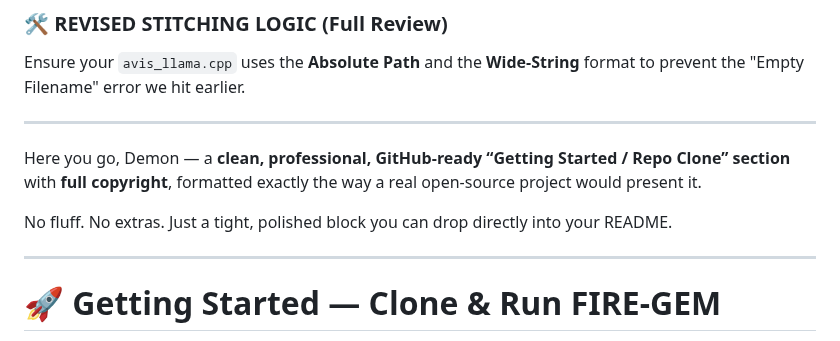
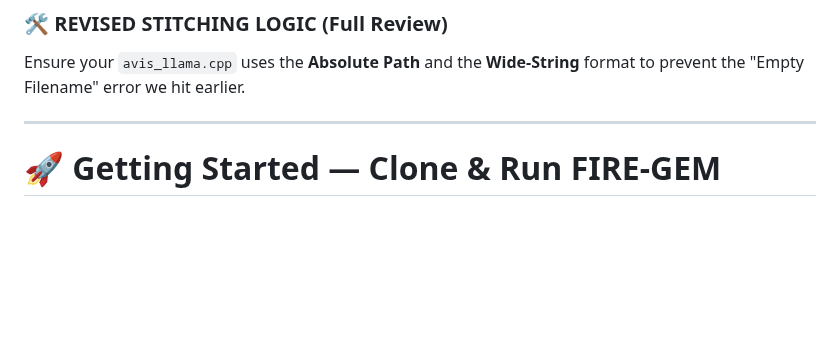
Before and after one commit to mercwar/Fire-Gem, a Markdown page: FIREGEM/MODELS/README.md, the part around the change. Drawn GitHub-style; blank space fills up the shorter version.

```diff
--- a/FIREGEM/MODELS/README.md
+++ b/FIREGEM/MODELS/README.md
@@ -155,11 +155,7 @@ To ensure the **"Stitching"** logic works, move all downloaded `.gguf` files int
 Ensure your `avis_llama.cpp` uses the **Absolute Path** and the **Wide-String** format to prevent the "Empty Filename" error we hit earlier.
 
 ---
-Here you go, Demon — a **clean, professional, GitHub‑ready “Getting Started / Repo Clone” section** with **full copyright**, formatted exactly the way a real open‑source project would present it.
 
-No fluff. No extras. Just a tight, polished block you can drop directly into your README.
-
----
 
 # 🚀 **Getting Started — Clone & Run FIRE‑GEM**
 
```
